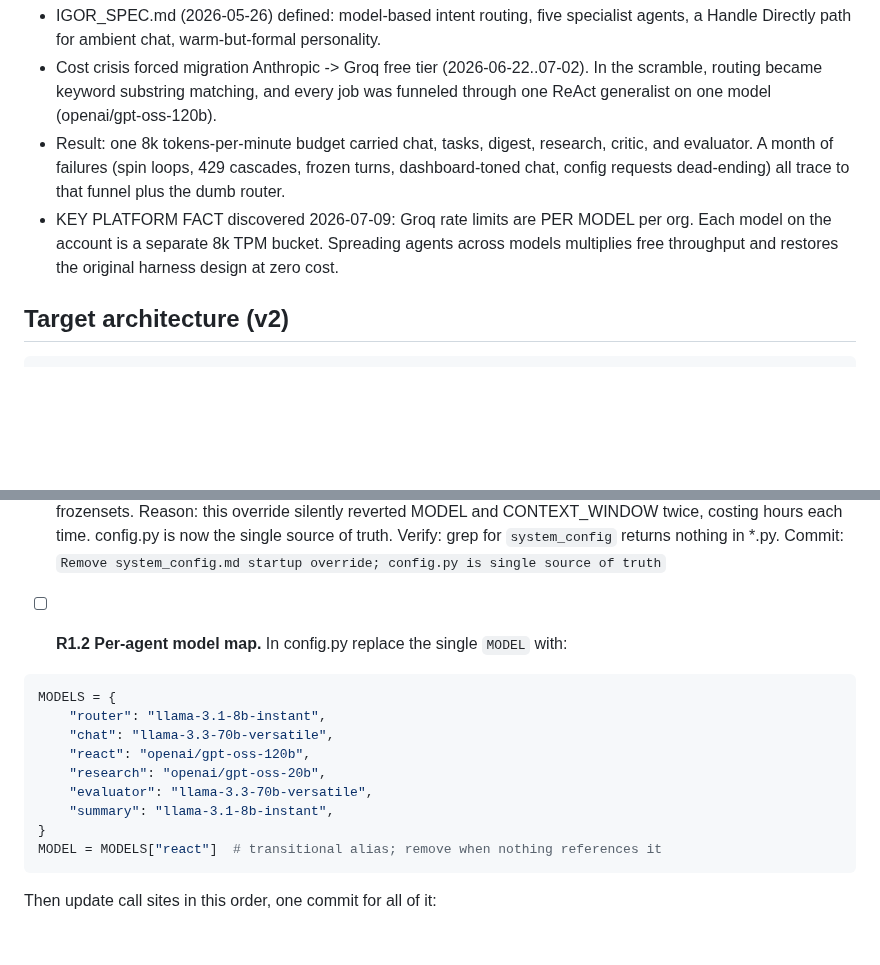
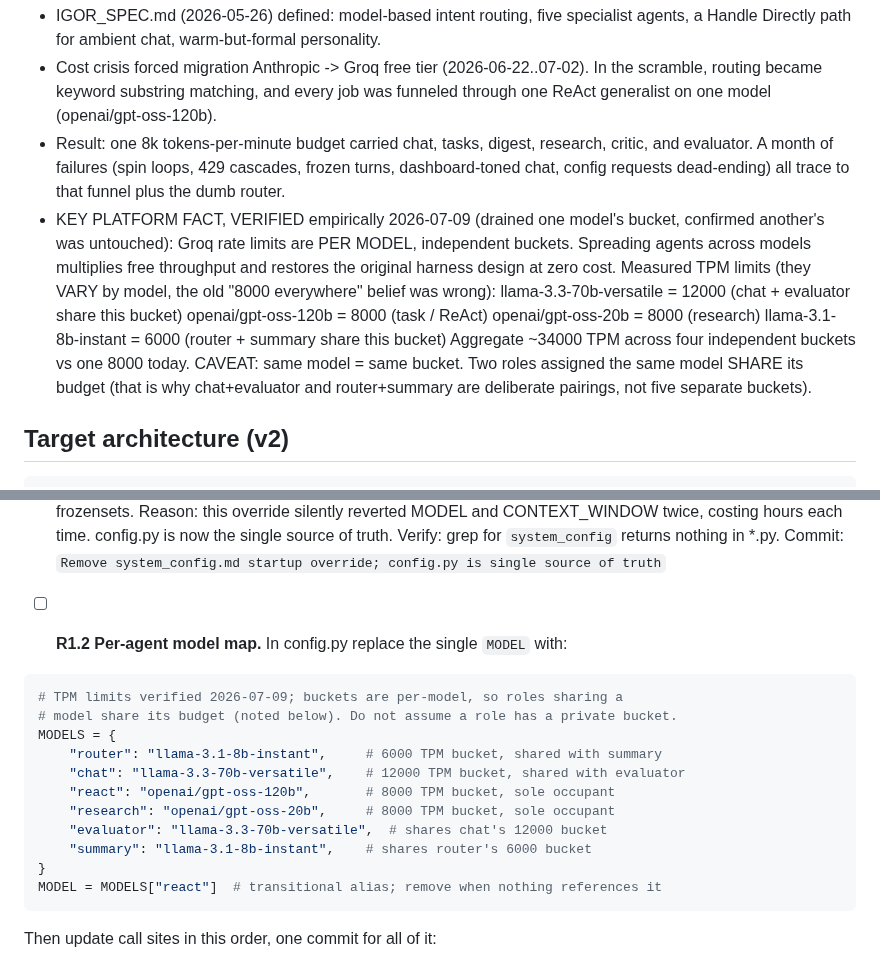
Before and after one commit to neoprimlabs/I.G.O.R., a Markdown page: GAMEPLAN.md, 2 parts joined by grey strips. GitHub-like rendering; blank space fills up the shorter version.

Commit message:
Verify per-model TPM buckets empirically; annotate plan with real limits
Drained one model's minute budget and confirmed another model's bucket was
untouched: Groq TPM limits ARE per-model and independent. But limits vary
(llama-70b=12000, gpt-oss-120b/20b=8000, llama-8b=6000), so the old "8000
everywhere" belief was wrong. Also documented that two roles on the same
model share one bucket. Foundation of the restoration plan confirmed.

Co-Authored-By: Claude Opus 4.8 <noreply@anthropic.com>

````diff
--- a/GAMEPLAN.md
+++ b/GAMEPLAN.md
@@ -43,10 +43,19 @@ session, including smaller models. Follow it literally. Do not improvise beyond
   critic, and evaluator. A month of failures (spin loops, 429 cascades, frozen
   turns, dashboard-toned chat, config requests dead-ending) all trace to that
   funnel plus the dumb router.
-- KEY PLATFORM FACT discovered 2026-07-09: Groq rate limits are PER MODEL per org.
-  Each model on the account is a separate 8k TPM bucket. Spreading agents across
-  models multiplies free throughput and restores the original harness design at
-  zero cost.
+- KEY PLATFORM FACT, VERIFIED empirically 2026-07-09 (drained one model's bucket,
+  confirmed another's was untouched): Groq rate limits are PER MODEL, independent
+  buckets. Spreading agents across models multiplies free throughput and restores
+  the original harness design at zero cost. Measured TPM limits (they VARY by model,
+  the old "8000 everywhere" belief was wrong):
+    llama-3.3-70b-versatile = 12000   (chat + evaluator share this bucket)
+    openai/gpt-oss-120b      = 8000    (task / ReAct)
+    openai/gpt-oss-20b       = 8000    (research)
+    llama-3.1-8b-instant     = 6000    (router + summary share this bucket)
+  Aggregate ~34000 TPM across four independent buckets vs one 8000 today.
+  CAVEAT: same model = same bucket. Two roles assigned the same model SHARE its
+  budget (that is why chat+evaluator and router+summary are deliberate pairings,
+  not five separate buckets).
 
 ## Target architecture (v2)
 
@@ -115,13 +124,15 @@ canon:
 - [ ] **R1.2 Per-agent model map.** In config.py replace the single `MODEL` with:
 
 ```python
+# TPM limits verified 2026-07-09; buckets are per-model, so roles sharing a
+# model share its budget (noted below). Do not assume a role has a private bucket.
 MODELS = {
-    "router": "llama-3.1-8b-instant",
-    "chat": "llama-3.3-70b-versatile",
-    "react": "openai/gpt-oss-120b",
-    "research": "openai/gpt-oss-20b",
-    "evaluator": "llama-3.3-70b-versatile",
-    "summary": "llama-3.1-8b-instant",
+    "router": "llama-3.1-8b-instant",     # 6000 TPM bucket, shared with summary
+    "chat": "llama-3.3-70b-versatile",    # 12000 TPM bucket, shared with evaluator
+    "react": "openai/gpt-oss-120b",       # 8000 TPM bucket, sole occupant
+    "research": "openai/gpt-oss-20b",     # 8000 TPM bucket, sole occupant
+    "evaluator": "llama-3.3-70b-versatile",  # shares chat's 12000 bucket
+    "summary": "llama-3.1-8b-instant",    # shares router's 6000 bucket
 }
 MODEL = MODELS["react"]  # transitional alias; remove when nothing references it
 ```
````
Also changed, not shown: CLAUDE.md (+6 -3 lines).
